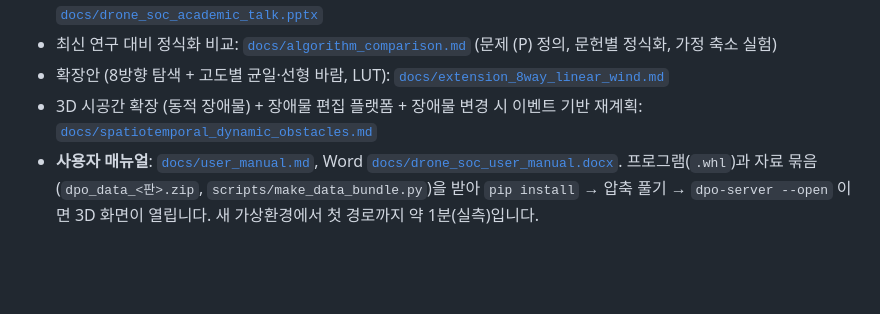
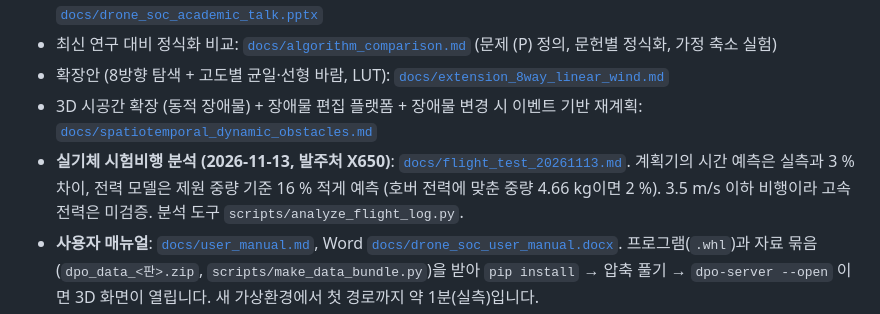
Before and after one commit to dnfl5345/Drone_path_opt, a Markdown page: README.md, the part around the change. Rendered like a GitHub page; blank space fills up the shorter version.

```diff
--- a/README.md
+++ b/README.md
@@ -8,6 +8,7 @@
 - 최신 연구 대비 정식화 비교: [`docs/algorithm_comparison.md`](docs/algorithm_comparison.md) (문제 (P) 정의, 문헌별 정식화, 가정 축소 실험)
 - 확장안 (8방향 탐색 + 고도별 균일·선형 바람, LUT): [`docs/extension_8way_linear_wind.md`](docs/extension_8way_linear_wind.md)
 - 3D 시공간 확장 (동적 장애물) + 장애물 편집 플랫폼 + 장애물 변경 시 이벤트 기반 재계획: [`docs/spatiotemporal_dynamic_obstacles.md`](docs/spatiotemporal_dynamic_obstacles.md)
+- **실기체 시험비행 분석 (2026-11-13, 발주처 X650)**: [`docs/flight_test_20261113.md`](docs/flight_test_20261113.md). 계획기의 시간 예측은 실측과 3 % 차이, 전력 모델은 제원 중량 기준 16 % 적게 예측 (호버 전력에 맞춘 중량 4.66 kg이면 2 %). 3.5 m/s 이하 비행이라 고속 전력은 미검증. 분석 도구 `scripts/analyze_flight_log.py`.
 - **사용자 매뉴얼**: [`docs/user_manual.md`](docs/user_manual.md), Word [`docs/drone_soc_user_manual.docx`](docs/drone_soc_user_manual.docx). 프로그램(`.whl`)과 자료 묶음(`dpo_data_<판>.zip`, `scripts/make_data_bundle.py`)을 받아 `pip install` → 압축 풀기 → `dpo-server --open` 이면 3D 화면이 열립니다. 새 가상환경에서 첫 경로까지 약 1분(실측)입니다.
 - **v1.2.0: DJI 경로 파일(WPML) 내보내기**: [`docs/dji_wpml.md`](docs/dji_wpml.md). `dpo-plan --wpml m30 --out missions/` 또는 3D 화면의 'DJI 경로 파일 (.kmz)'. DJI Pilot 2·FlightHub 2·MSDK V5가 읽는 `wpmz/template.kml` + `wpmz/waylines.wpml`을 냅니다. 고도는 이륙점 기준 상대 고도, 속도는 구간별 대지속도(기종 한계 15 m/s로 계획). **DJI 기체·소프트웨어에서 열어 확인하지 못했고**, WPML 지원 기종의 전력 모델이 없어 SOC 예상은 그 기종에 맞지 않습니다.
 - **기존 경로와의 비교 (3D 화면)**: `/3d`에서 경로를 만든 뒤 '기존 경로와 비교'를 누르면 기존 경로(최단 + 지면 기준 정속 10 m/s)가 주황색으로 겹쳐지고, 방식별 수치와 수치에서 만든 근거 문장이 나옵니다 (`POST /api/compare`). 예: 판교 X650 15시 왕복 67.4 → 48.2 %p, 창원 X650 17.0 → 14.0 %p. 예시 날은 바람이 센 날이며 여러 날 평균은 E13·E16을 봐야 합니다 (`results/compare_examples.json`, 보고서 2–3장: DJI 경로 기능과의 차이 포함).
```
Also changed, not shown: HANDOVER.md (+7 -0 lines), docs/field_demo_x650.md (+2 -2 lines), docs/flight_test_20261113.md (added, +130 -0 lines), results/figures/F37_flight_20261113.png (added), 4 other files.
